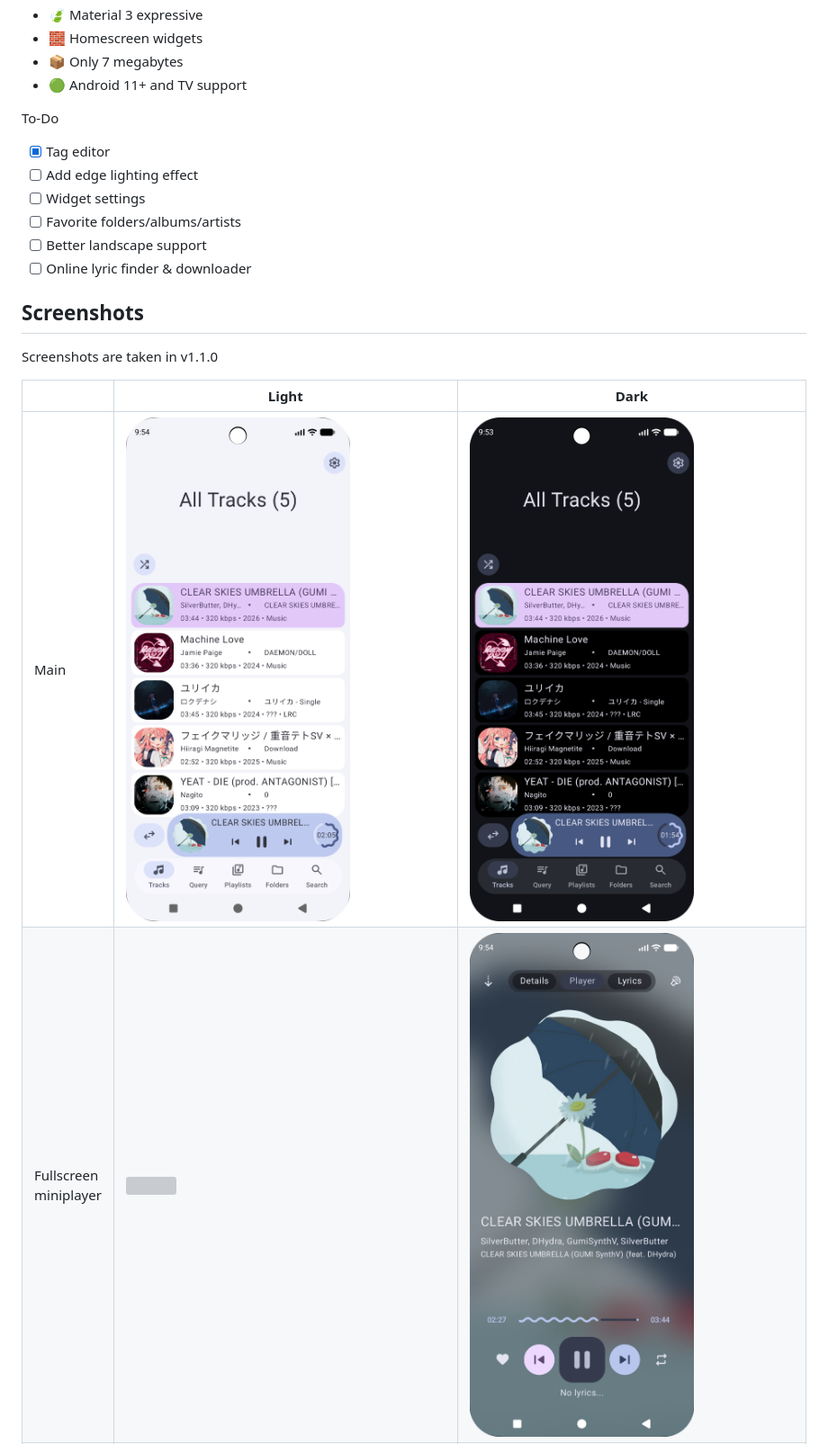
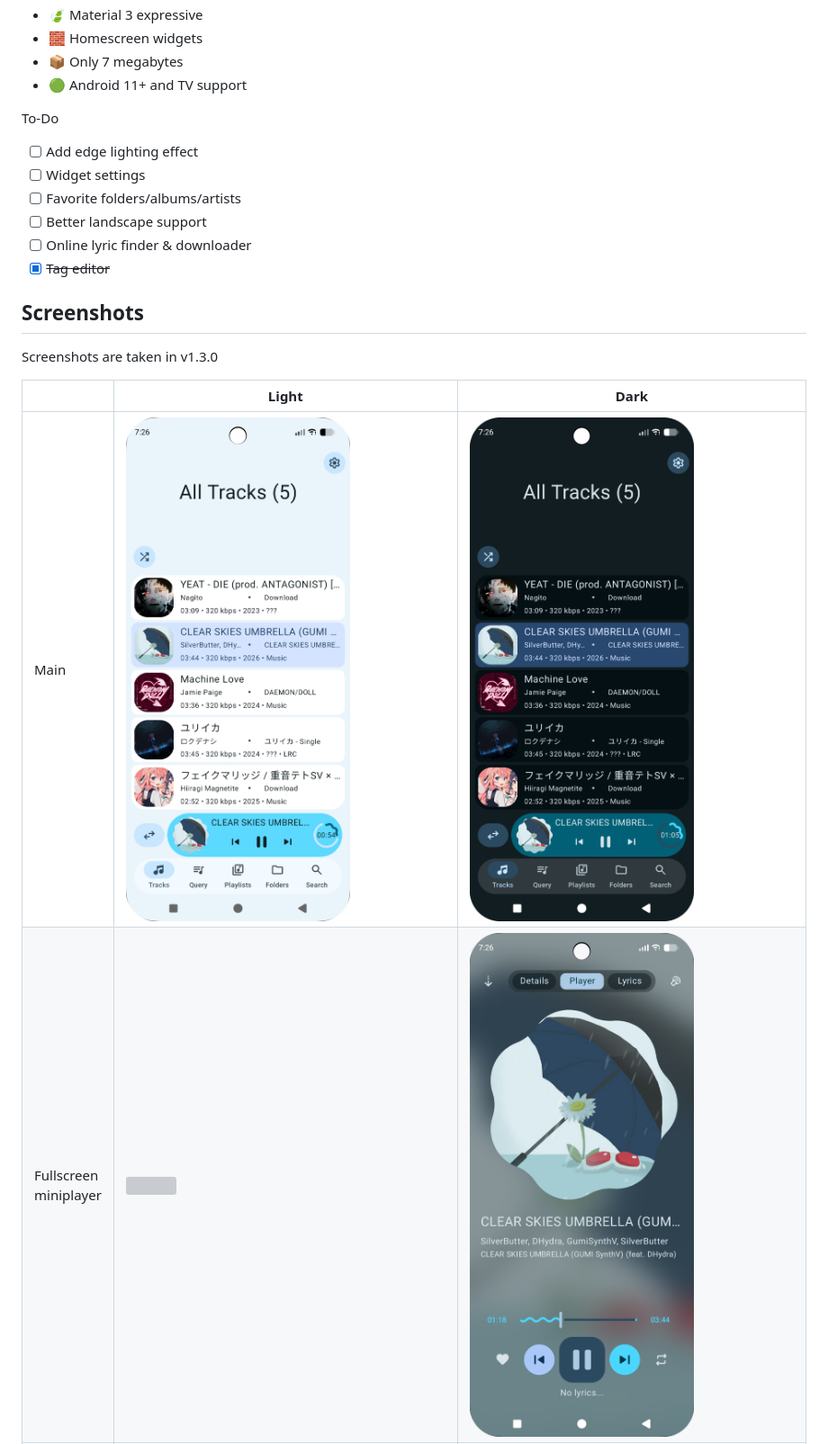
Before and after one commit to mb0028/CrystalMusic, a Markdown page: README.md, the part around the change. Shown at 90% size. Drawn GitHub-style; pictures changed too: Images/S (1).png, Images/S (2).png, Images/S (3).png; grey boxes are pictures that could not be loaded.

```diff
--- a/README.md
+++ b/README.md
@@ -13,19 +13,19 @@ Android music player app designed for local library, simplicity & performance.
 - 🟢 Android 11+ and TV support
 
 To-Do
-- [x] Tag editor
 - [ ] Add edge lighting effect
 - [ ] Widget settings
 - [ ] Favorite folders/albums/artists
-- [ ] Better landscape  support
+- [ ] Better landscape support
 - [ ] Online lyric finder & downloader
+- [x] ~~Tag editor~~
 
 [//]: # (- [x] ~~Support for android 12 and 11~~)
 [//]: # (- [x] ~~Home widget~~)
 
 ## Screenshots
 
-Screenshots are taken in v1.1.0
+Screenshots are taken in v1.3.0
 
 |                           | Light                          | Dark                           |
 |---------------------------|--------------------------------|--------------------------------|
```
Also changed, not shown: Images/S (4).png, 13 other files.
